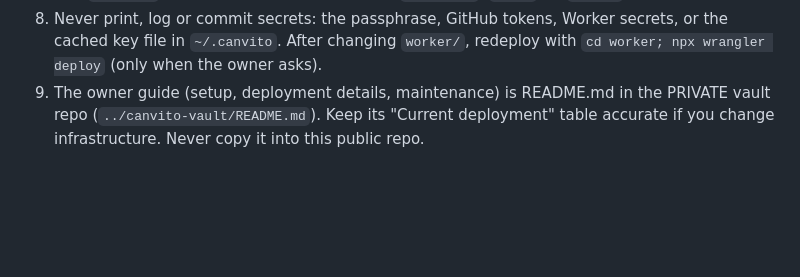
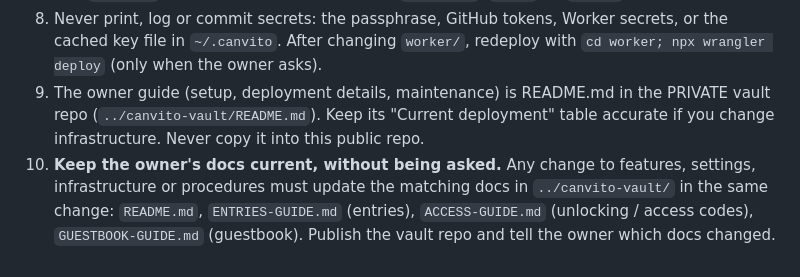
Before and after one commit to canvito/canvito.github.io, a Markdown page: AGENTS.md, the part around the change. Drawn GitHub-style; blank space fills up the shorter version.

Commit message:
AGENTS: keep owner docs current with every change
Co-authored-by: Copilot <223556219+Copilot@users.noreply.github.com>

```diff
--- a/AGENTS.md
+++ b/AGENTS.md
@@ -52,3 +52,4 @@ Other commands: `new`, `edit <id> --field value`, `delete <id>`, `list [--q] [--
 7. Run `npm test` after changing any code under `assets/js`, `tools`, or `worker`.
 8. Never print, log or commit secrets: the passphrase, GitHub tokens, Worker secrets, or the cached key file in `~/.canvito`. After changing `worker/`, redeploy with `cd worker; npx wrangler deploy` (only when the owner asks).
 9. The owner guide (setup, deployment details, maintenance) is README.md in the PRIVATE vault repo (`../canvito-vault/README.md`). Keep its "Current deployment" table accurate if you change infrastructure. Never copy it into this public repo.
+10. **Keep the owner's docs current, without being asked.** Any change to features, settings, infrastructure or procedures must update the matching docs in `../canvito-vault/` in the same change: `README.md`, `ENTRIES-GUIDE.md` (entries), `ACCESS-GUIDE.md` (unlocking / access codes), `GUESTBOOK-GUIDE.md` (guestbook). Publish the vault repo and tell the owner which docs changed.
```
